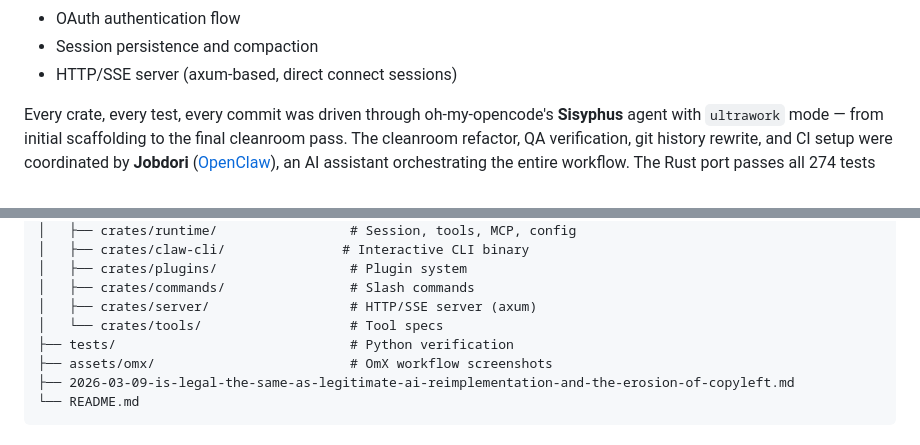
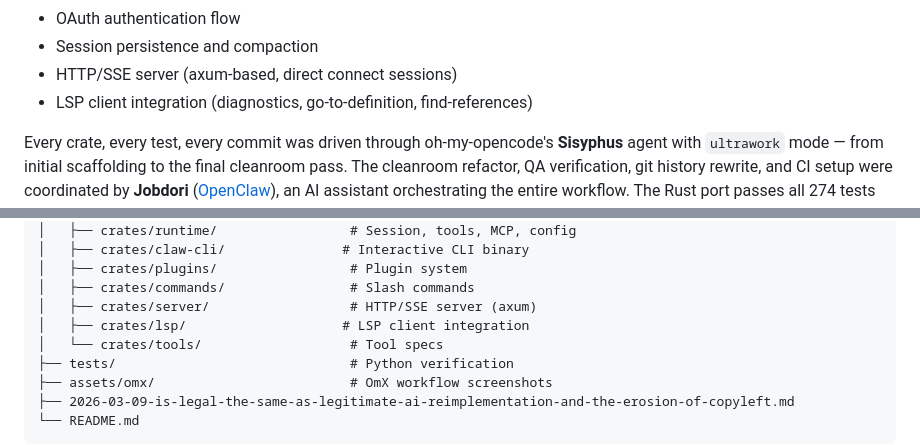
Before and after one commit to ashyou09/Note_weiver, a Markdown page: README.md, 2 parts joined by grey strips. Rendered like a GitHub page.

Commit message:
docs: add LSP integration to README

```diff
--- a/README.md
+++ b/README.md
@@ -47,6 +47,7 @@ The Rust port is a complete, working CLI (`claw`) with:
 - OAuth authentication flow
 - Session persistence and compaction
 - HTTP/SSE server (axum-based, direct connect sessions)
+- LSP client integration (diagnostics, go-to-definition, find-references)
 
 Every crate, every test, every commit was driven through oh-my-opencode's **Sisyphus** agent with `ultrawork` mode — from initial scaffolding to the final cleanroom pass. The cleanroom refactor, QA verification, git history rewrite, and CI setup were coordinated by **Jobdori** ([OpenClaw](https://github.com/openclaw/openclaw)), an AI assistant orchestrating the entire workflow. The Rust port passes all 274 tests across the workspace.
 
@@ -140,6 +141,7 @@ This repository now focuses on Python porting work instead.
 │   ├── crates/plugins/                 # Plugin system
 │   ├── crates/commands/                # Slash commands
 │   ├── crates/server/                  # HTTP/SSE server (axum)
+│   ├── crates/lsp/                    # LSP client integration
 │   └── crates/tools/                   # Tool specs
 ├── tests/                              # Python verification
 ├── assets/omx/                         # OmX workflow screenshots
```
